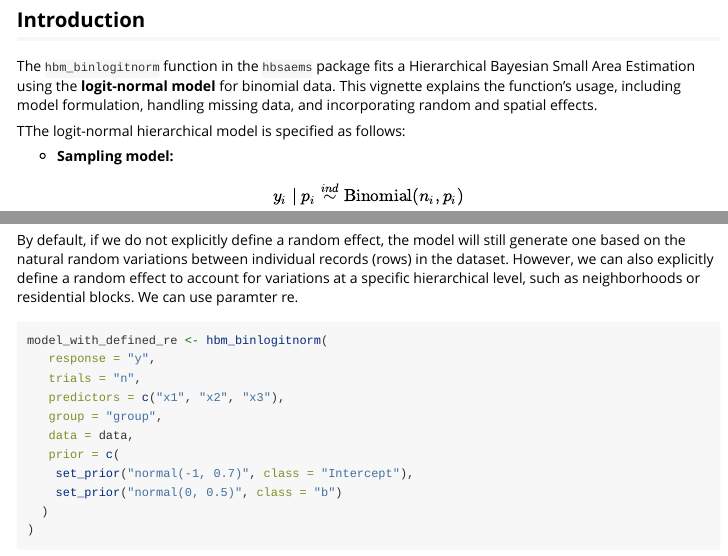
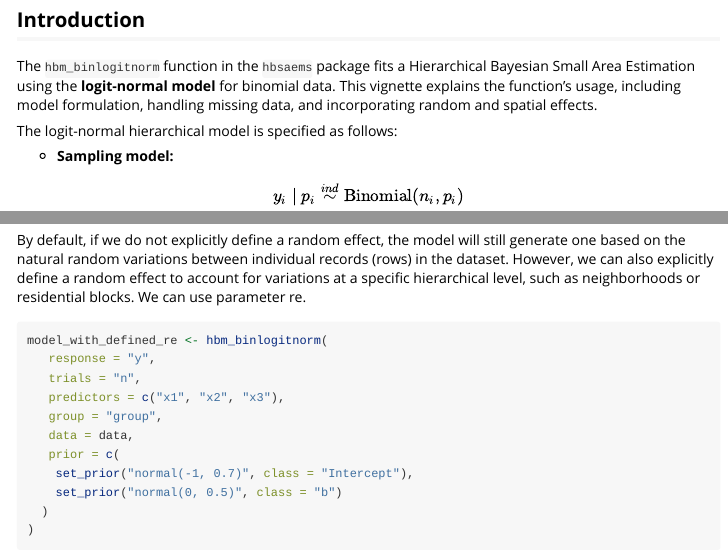
Before and after one commit to madsyair/hbsaems, an R Markdown document (vignettes/hbsaems-binlogitnorm-model.Rmd): the page in a window 1100 px wide, from 120 px down, and a second part further down, joined at a grey line. Rendered offline with R 4.5, knitr and Pandoc, with nearby package versions.

Commit message:
update pre release

````diff
--- a/vignettes/hbsaems-binlogitnorm-model.Rmd
+++ b/vignettes/hbsaems-binlogitnorm-model.Rmd
@@ -19,7 +19,7 @@ knitr::opts_chunk$set(
 
 The `hbm_binlogitnorm` function in the `hbsaems` package fits a Hierarchical Bayesian Small Area Estimation using the **logit-normal model** for binomial data. This vignette explains the function's usage, including model formulation, handling missing data, and incorporating random and spatial effects.
 
-TThe logit-normal hierarchical model is specified as follows:
+The logit-normal hierarchical model is specified as follows:
 
 -   **Sampling model:**
 
@@ -187,7 +187,7 @@ model <- hbm_binlogitnorm(
 summary(model)
 ```
 
-By default, if we do not explicitly define a random effect, the model will still generate one based on the natural random variations between individual records (rows) in the dataset. However, we can also explicitly define a random effect to account for variations at a specific hierarchical level, such as neighborhoods or residential blocks. We can use paramter re.
+By default, if we do not explicitly define a random effect, the model will still generate one based on the natural random variations between individual records (rows) in the dataset. However, we can also explicitly define a random effect to account for variations at a specific hierarchical level, such as neighborhoods or residential blocks. We can use parameter re.
 
 ```{r}
 model_with_defined_re <- hbm_binlogitnorm(
````
Also changed, not shown: vignettes/hbsaems-modelling.Rmd (+1 -1 lines), 3 other files.
